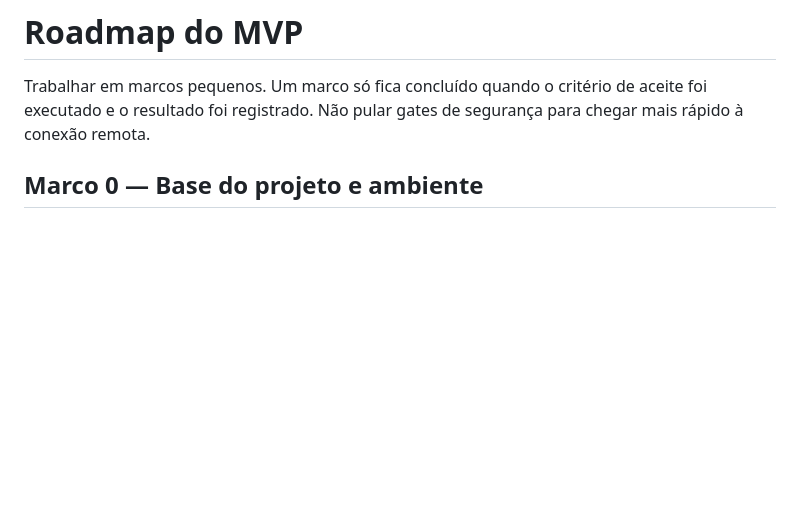
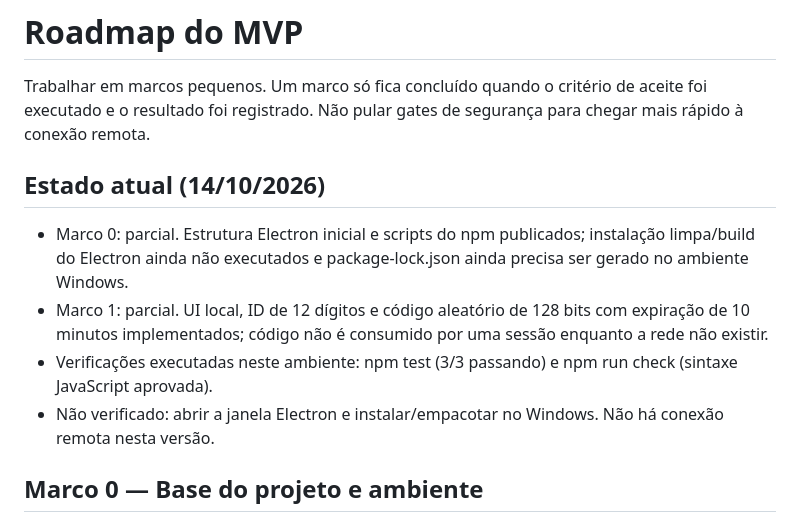
Before and after one commit to lucasmafra-creator/mafradesk, a Markdown page: docs/ROADMAP.md, the part around the change. GitHub-like rendering; blank space fills up the shorter version.

Commit message:
docs: record prototype test status

```diff
--- a/docs/ROADMAP.md
+++ b/docs/ROADMAP.md
@@ -1,6 +1,13 @@
 # Roadmap do MVP
 
 Trabalhar em marcos pequenos. Um marco só fica concluído quando o critério de aceite foi executado e o resultado foi registrado. Não pular gates de segurança para chegar mais rápido à conexão remota.
+
+## Estado atual (14/10/2026)
+
+- Marco 0: parcial. Estrutura Electron inicial e scripts do npm publicados; instalação limpa/build do Electron ainda não executados e package-lock.json ainda precisa ser gerado no ambiente Windows.
+- Marco 1: parcial. UI local, ID de 12 dígitos e código aleatório de 128 bits com expiração de 10 minutos implementados; código não é consumido por uma sessão enquanto a rede não existir.
+- Verificações executadas neste ambiente: npm test (3/3 passando) e npm run check (sintaxe JavaScript aprovada).
+- Não verificado: abrir a janela Electron e instalar/empacotar no Windows. Não há conexão remota nesta versão.
 
 ## Marco 0 — Base do projeto e ambiente
 
```
